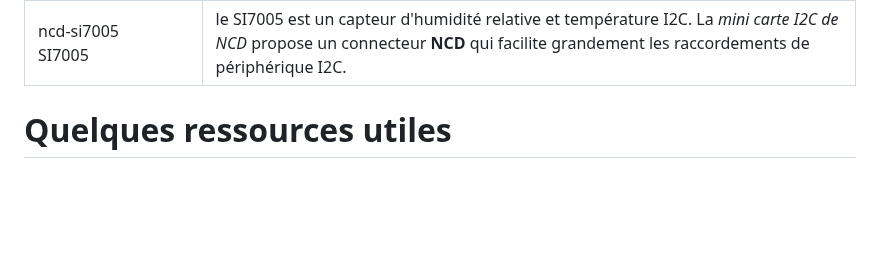
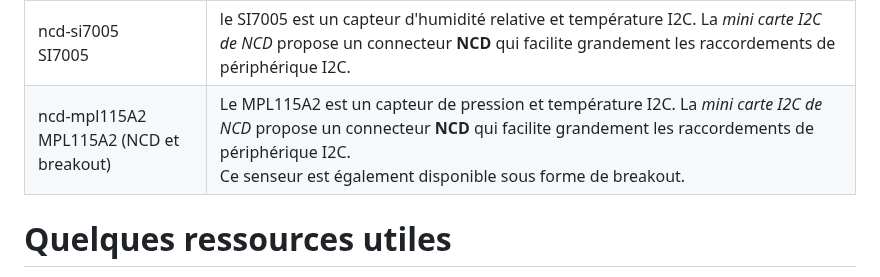
Before and after one commit to mchobby/esp8266-upy, a Markdown page: readme.md, the part around the change. Drawn GitHub-style; blank space fills up the shorter version.

```diff
--- a/readme.md
+++ b/readme.md
@@ -132,6 +132,11 @@ Plus d'info: <a href="https://shop.mchobby.be/esp8266-esp32-wifi-iot/1416-uext-w
       <td>le SI7005 est un capteur d'humidité relative et température I2C. La <i>mini carte I2C de NCD</i> propose un  connecteur <strong>NCD</strong> qui facilite grandement les raccordements de périphérique I2C.<br />
   </td>
   </tr>
+	</tr>
+	<tr><td>ncd-mpl115A2<br />MPL115A2 (NCD et breakout)</td>
+      <td>Le MPL115A2 est un capteur de pression et température I2C. La <i>mini carte I2C de NCD</i> propose un  connecteur <strong>NCD</strong> qui facilite grandement les raccordements de périphérique I2C.<br />Ce senseur est également disponible sous forme de breakout.
+  </td>
+  </tr>
 
 </tbody>
 </table>
```
Also changed, not shown: ncd-mpl115a2/readme.md (added, +102 -0 lines), ncd-mpl115a2/readme_ENG.md (added, +102 -0 lines), ncd-mpl115a2/docs/_static/mpl115a2-brk.jpg (added), ncd-mpl115a2/docs/_static/mpl115a2_to_feather.png (added), ncd-mpl115a2/docs/_static/mpl115a2_to_pyboard.png (added), ncd-mpl115a2/docs/_static/mpl115a2_to_wemos.png (added), ncd-mpl115a2/docs/_static/ncd_mpl115a2.png (added), ncd-mpl115a2/docs/_static/ncd_mpl115a2_to_pyboard.jpg (added), 2 other files.
